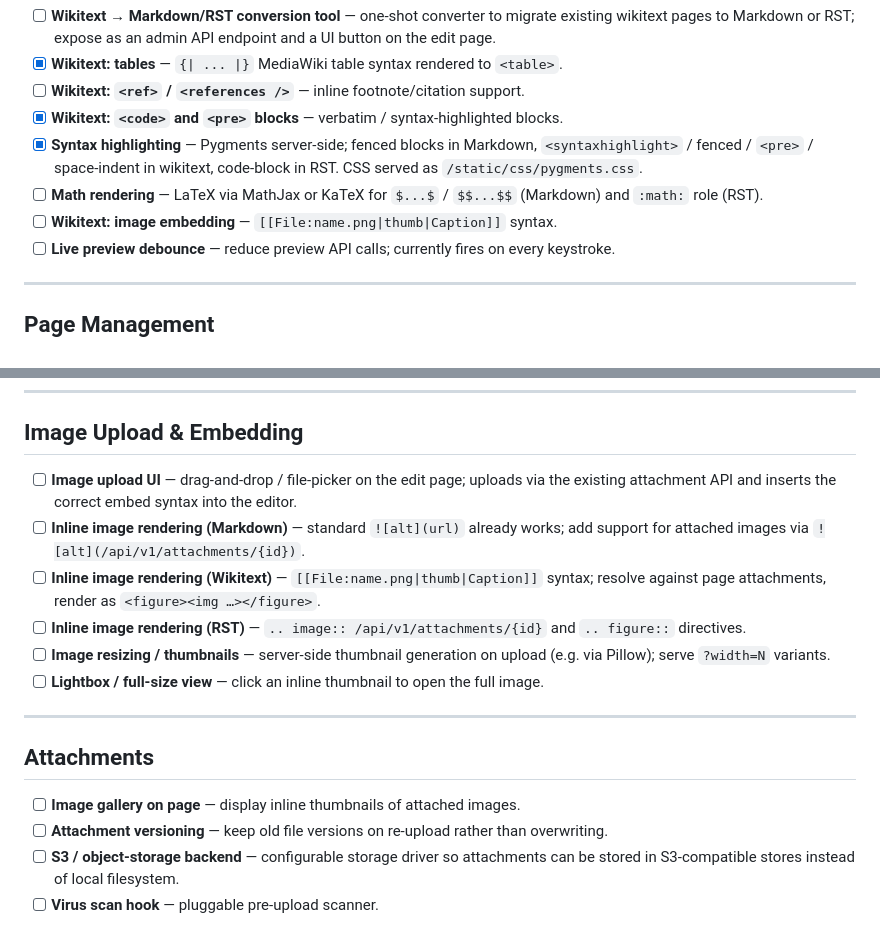
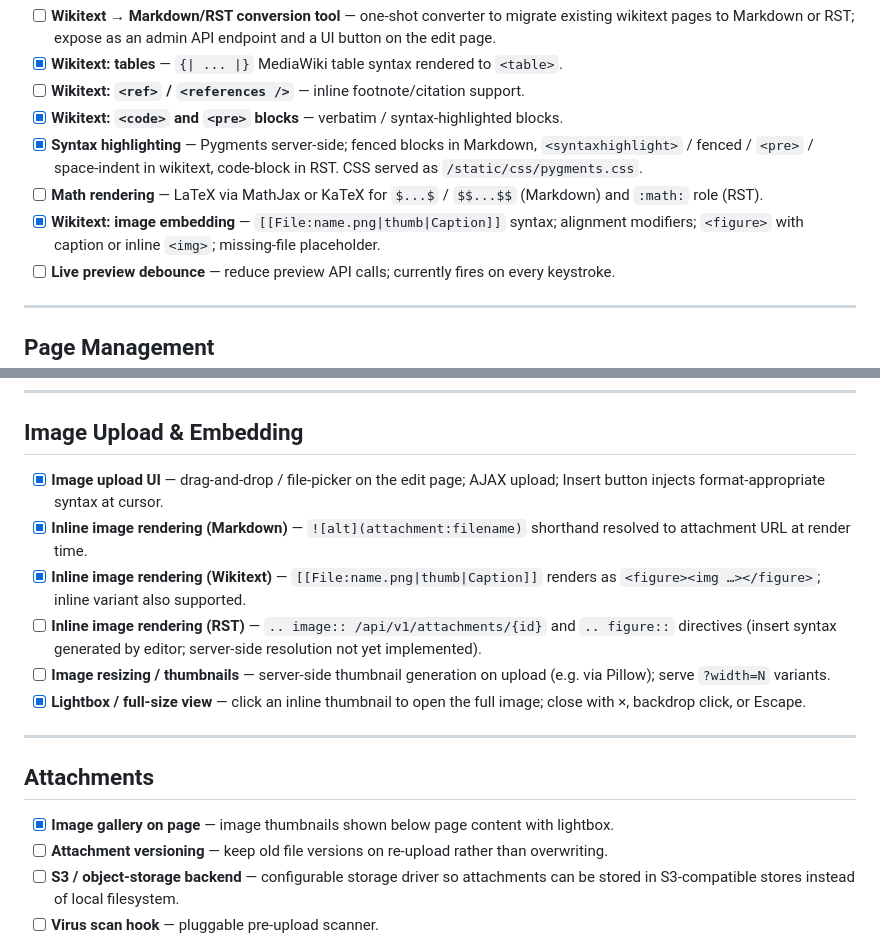
Before and after one commit to peterlharding/pywiki, a Markdown page: TODO.md, 2 parts joined by grey strips. GitHub-like rendering.

Commit message:
docs: update TODO.md for v0.2.4 image upload and embedding items

```diff
--- a/TODO.md
+++ b/TODO.md
@@ -16,7 +16,7 @@ Update status with: `[ ]` pending · `[~]` in progress · `[x]` done
 - [x] **Syntax highlighting** — Pygments server-side; fenced blocks in Markdown, `<syntaxhighlight>` / fenced / `<pre>` / space-indent in wikitext, code-block in RST. CSS served as `/static/css/pygments.css`.
 - [ ] **Math rendering** — LaTeX via MathJax or KaTeX for `$...$` / `$$...$$`
       (Markdown) and `:math:` role (RST).
-- [ ] **Wikitext: image embedding** — `[[File:name.png|thumb|Caption]]` syntax.
+- [x] **Wikitext: image embedding** — `[[File:name.png|thumb|Caption]]` syntax; alignment modifiers; `<figure>` with caption or inline `<img>`; missing-file placeholder.
 - [ ] **Live preview debounce** — reduce preview API calls; currently fires on every
       keystroke.
 
@@ -65,23 +65,20 @@ Update status with: `[ ]` pending · `[~]` in progress · `[x]` done
 
 ## Image Upload & Embedding
 
-- [ ] **Image upload UI** — drag-and-drop / file-picker on the edit page; uploads via
-      the existing attachment API and inserts the correct embed syntax into the editor.
-- [ ] **Inline image rendering (Markdown)** — standard `![alt](url)` already works;
-      add support for attached images via `![alt](/api/v1/attachments/{id})`.
-- [ ] **Inline image rendering (Wikitext)** — `[[File:name.png|thumb|Caption]]`
-      syntax; resolve against page attachments, render as `<figure><img …></figure>`.
+- [x] **Image upload UI** — drag-and-drop / file-picker on the edit page; AJAX upload; Insert button injects format-appropriate syntax at cursor.
+- [x] **Inline image rendering (Markdown)** — `![alt](attachment:filename)` shorthand resolved to attachment URL at render time.
+- [x] **Inline image rendering (Wikitext)** — `[[File:name.png|thumb|Caption]]` renders as `<figure><img …></figure>`; inline variant also supported.
 - [ ] **Inline image rendering (RST)** — `.. image:: /api/v1/attachments/{id}` and
-      `.. figure::` directives.
+      `.. figure::` directives (insert syntax generated by editor; server-side resolution not yet implemented).
 - [ ] **Image resizing / thumbnails** — server-side thumbnail generation on upload
       (e.g. via Pillow); serve `?width=N` variants.
-- [ ] **Lightbox / full-size view** — click an inline thumbnail to open the full image.
+- [x] **Lightbox / full-size view** — click an inline thumbnail to open the full image; close with ×, backdrop click, or Escape.
 
 ---
 
 ## Attachments
 
-- [ ] **Image gallery on page** — display inline thumbnails of attached images.
+- [x] **Image gallery on page** — image thumbnails shown below page content with lightbox.
 - [ ] **Attachment versioning** — keep old file versions on re-upload rather than
       overwriting.
 - [ ] **S3 / object-storage backend** — configurable storage driver so attachments
```
